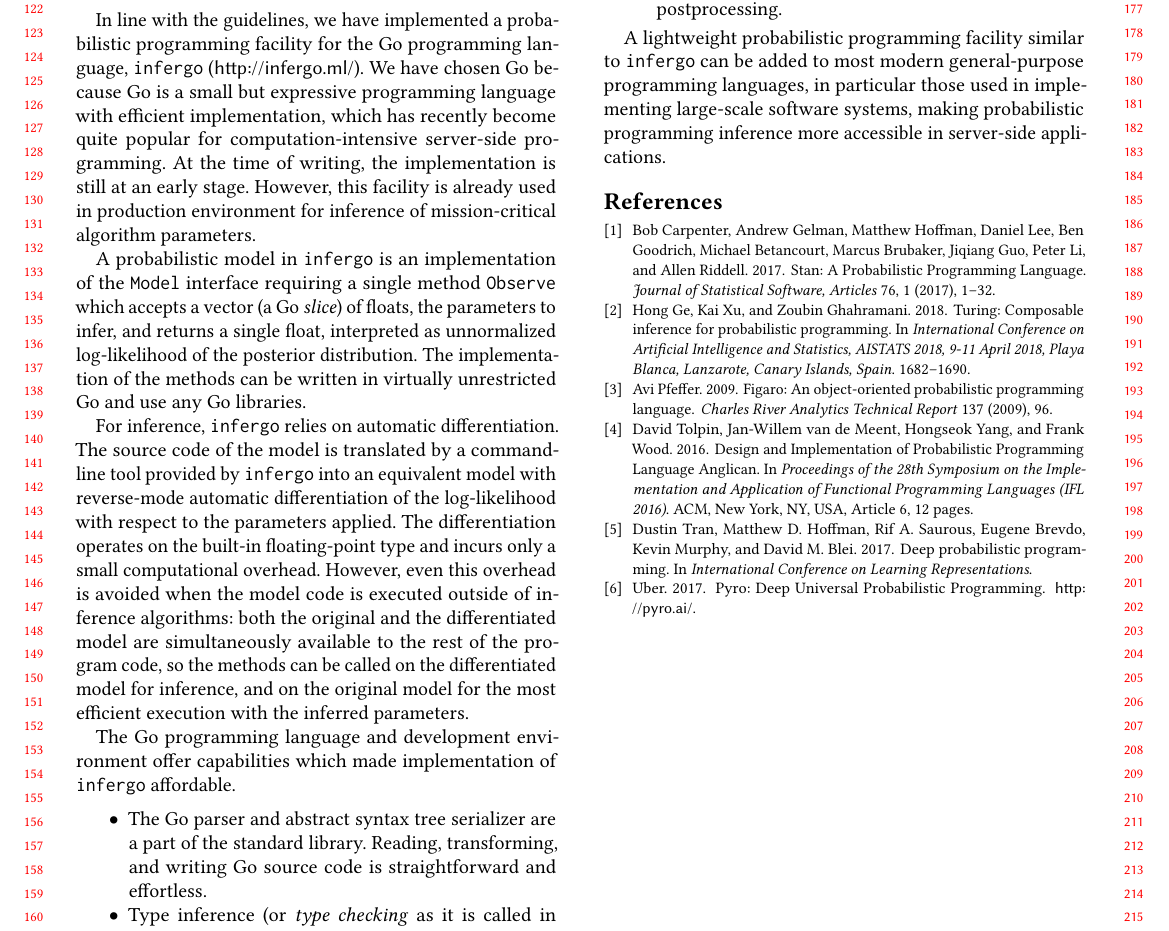
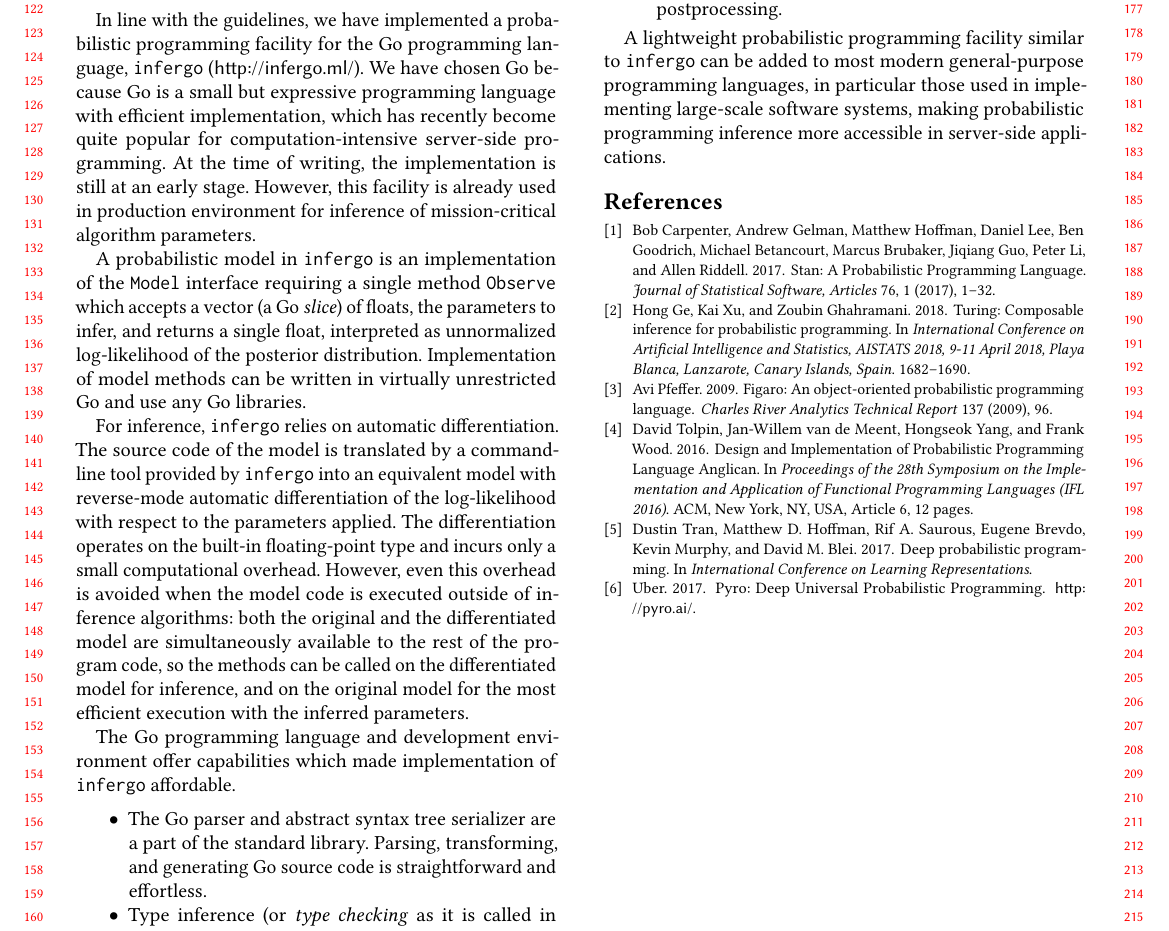
Before and after one commit to infergo-ml/gogp-paper, a LaTeX paper (abstract/paper.tex): part of page 2 of 2, cut so that both start at the same text. Compiled offline with pdfLaTeX.

Commit message:
language edited

```diff
--- a/abstract/paper.tex
+++ b/abstract/paper.tex
@@ -142,7 +142,7 @@ of the \texttt{Model} interface requiring a single method
 \texttt{Observe} which accepts a vector (a Go \textit{slice}) of
 floats, the parameters to infer, and returns a single float,
 interpreted as unnormalized log-likelihood of the posterior
-distribution. The implementation of the methods can be written
+distribution. Implementation of model methods can be written
 in virtually unrestricted Go and use any Go libraries.
 
 For inference, \texttt{infergo} relies on automatic
@@ -165,9 +165,10 @@ capabilities which made implementation of \texttt{infergo}
 affordable.
 
 \begin{itemize}
-	\item The Go parser and abstract syntax tree serializer are a
-		part of the standard library. Reading, transforming, and
-		writing Go source code is straightforward and effortless.
+    \item The Go parser and abstract syntax tree serializer are
+        a part of the standard library. Parsing, transforming,
+        and generating Go source code is straightforward and
+        effortless.
 	\item Type inference (or \textit{type checking} as it is
 		called in the Go ecosystem), also provided in the
 		standard library, augments parsing and allows to
```
